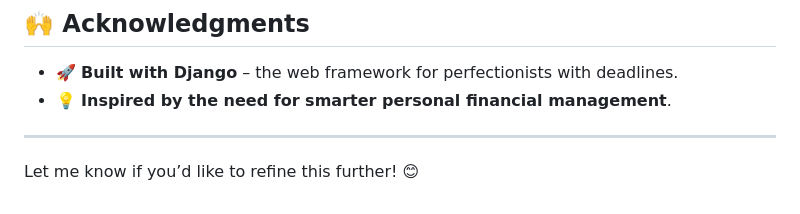
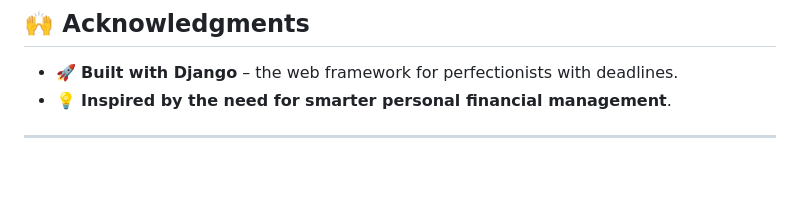
Before and after one commit to YBABYRAMYA/Intelligent-Financial-Planning-Hub, a Markdown page: README.md, the part around the change. Drawn GitHub-style; blank space fills up the shorter version.

```diff
--- a/README.md
+++ b/README.md
@@ -180,5 +180,3 @@ This project is licensed under the **MIT License**. See the [LICENSE](LICENSE) f
 - 💡 **Inspired by the need for smarter personal financial management**.
 
 ---
-
-Let me know if you’d like to refine this further! 😊
```
